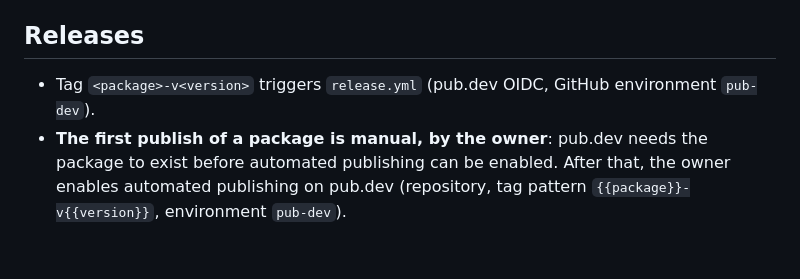
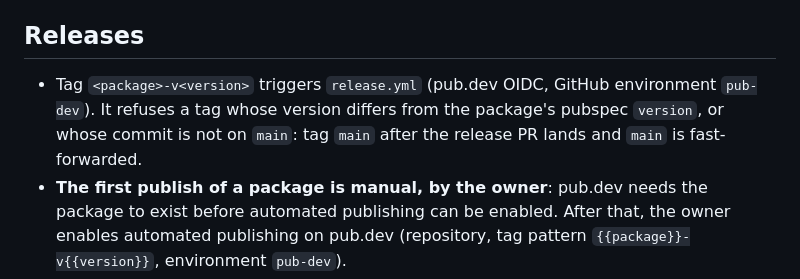
Before and after one commit to softistx/nxgt-flutter, a Markdown page: AGENTS.md, the part around the change. GitHub-like rendering; blank space fills up the shorter version.

Commit message:
docs: say a release tag goes on main after the fast-forward
Co-Authored-By: Claude Opus 5.5 <noreply@anthropic.com>
Claude-Session: https://claude.ai/code/session_01W6wxaJWPk5vY25FuYZXY3A

```diff
--- a/AGENTS.md
+++ b/AGENTS.md
@@ -91,7 +91,9 @@ member has `resolution: workspace`; there is a single root `pubspec.lock`.
 ## Releases
 
 - Tag `<package>-v<version>` triggers `release.yml` (pub.dev OIDC, GitHub
-  environment `pub-dev`).
+  environment `pub-dev`). It refuses a tag whose version differs from the
+  package's pubspec `version`, or whose commit is not on `main`: tag `main`
+  after the release PR lands and `main` is fast-forwarded.
 - **The first publish of a package is manual, by the owner**: pub.dev needs the
   package to exist before automated publishing can be enabled. After that, the
   owner enables automated publishing on pub.dev (repository, tag pattern
```
